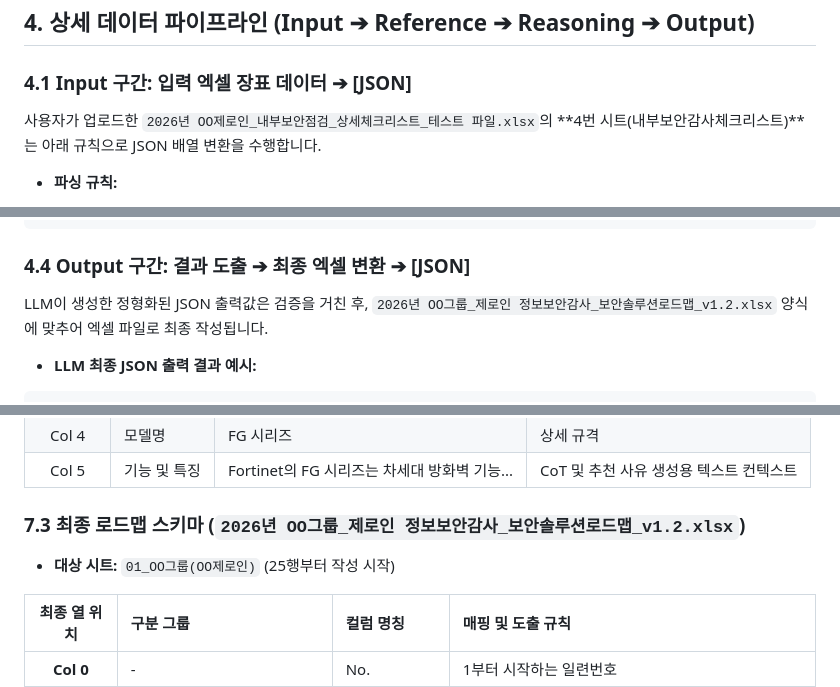
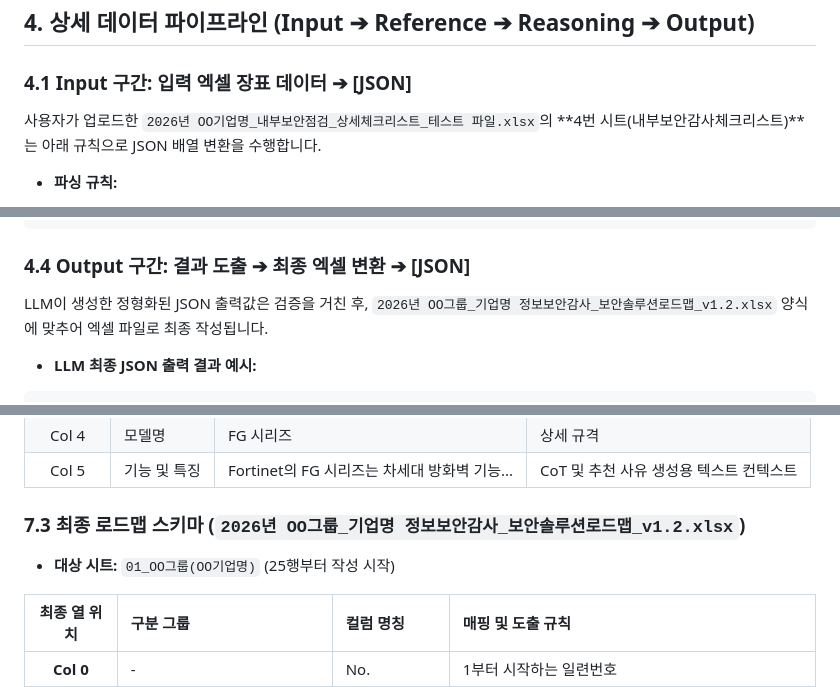
Before and after one commit to JongCold/security_loadmap_AX, a Markdown page: 개발 기획.md, 3 parts joined by grey strips. Rendered like a GitHub page.

````diff
--- a/개발 기획.md
+++ b/개발 기획.md
@@ -142,7 +142,7 @@ architecture-beta
 ## 4. 상세 데이터 파이프라인 (Input ➔ Reference ➔ Reasoning ➔ Output)
 
 ### 4.1 Input 구간: 입력 엑셀 장표 데이터 ➔ [JSON]
-사용자가 업로드한 `2026년 OO제로인_내부보안점검_상세체크리스트_테스트 파일.xlsx`의 **4번 시트(내부보안감사체크리스트)**는 아래 규칙으로 JSON 배열 변환을 수행합니다.
+사용자가 업로드한 `2026년 OO기업명_내부보안점검_상세체크리스트_테스트 파일.xlsx`의 **4번 시트(내부보안감사체크리스트)**는 아래 규칙으로 JSON 배열 변환을 수행합니다.
 
 - **파싱 규칙:**
   - Row 0, 1은 헤더로 파악하여 건너뜁니다.
@@ -211,7 +211,7 @@ LLM에게 매핑을 요청하는 프롬프트 오케스트레이션 레이어에
 ```
 
 ### 4.4 Output 구간: 결과 도출 ➔ 최종 엑셀 변환 ➔ [JSON]
-LLM이 생성한 정형화된 JSON 출력값은 검증을 거친 후, `2026년 OO그룹_제로인 정보보안감사_보안솔루션로드맵_v1.2.xlsx` 양식에 맞추어 엑셀 파일로 최종 작성됩니다.
+LLM이 생성한 정형화된 JSON 출력값은 검증을 거친 후, `2026년 OO그룹_기업명 정보보안감사_보안솔루션로드맵_v1.2.xlsx` 양식에 맞추어 엑셀 파일로 최종 작성됩니다.
 
 - **LLM 최종 JSON 출력 결과 예시:**
 ```json
@@ -304,8 +304,8 @@ AI 모델의 환각(Hallucination) 및 부적절한 예산 측정을 방지하
 | Col 4 | 모델명 | FG 시리즈 | 상세 규격 |
 | Col 5 | 기능 및 특징 | Fortinet의 FG 시리즈는 차세대 방화벽 기능... | CoT 및 추천 사유 생성용 텍스트 컨텍스트 |
 
-### 7.3 최종 로드맵 스키마 (`2026년 OO그룹_제로인 정보보안감사_보안솔루션로드맵_v1.2.xlsx`)
-- **대상 시트:** `01_OO그룹(OO제로인)` (25행부터 작성 시작)
+### 7.3 최종 로드맵 스키마 (`2026년 OO그룹_기업명 정보보안감사_보안솔루션로드맵_v1.2.xlsx`)
+- **대상 시트:** `01_OO그룹(OO기업명)` (25행부터 작성 시작)
 
 | 최종 열 위치 | 구분 그룹 | 컬럼 명칭 | 매핑 및 도출 규칙 |
 | :---: | :--- | :--- | :--- |
````
Also changed, not shown: other parts of 개발 기획.md (+1 -1 lines).
